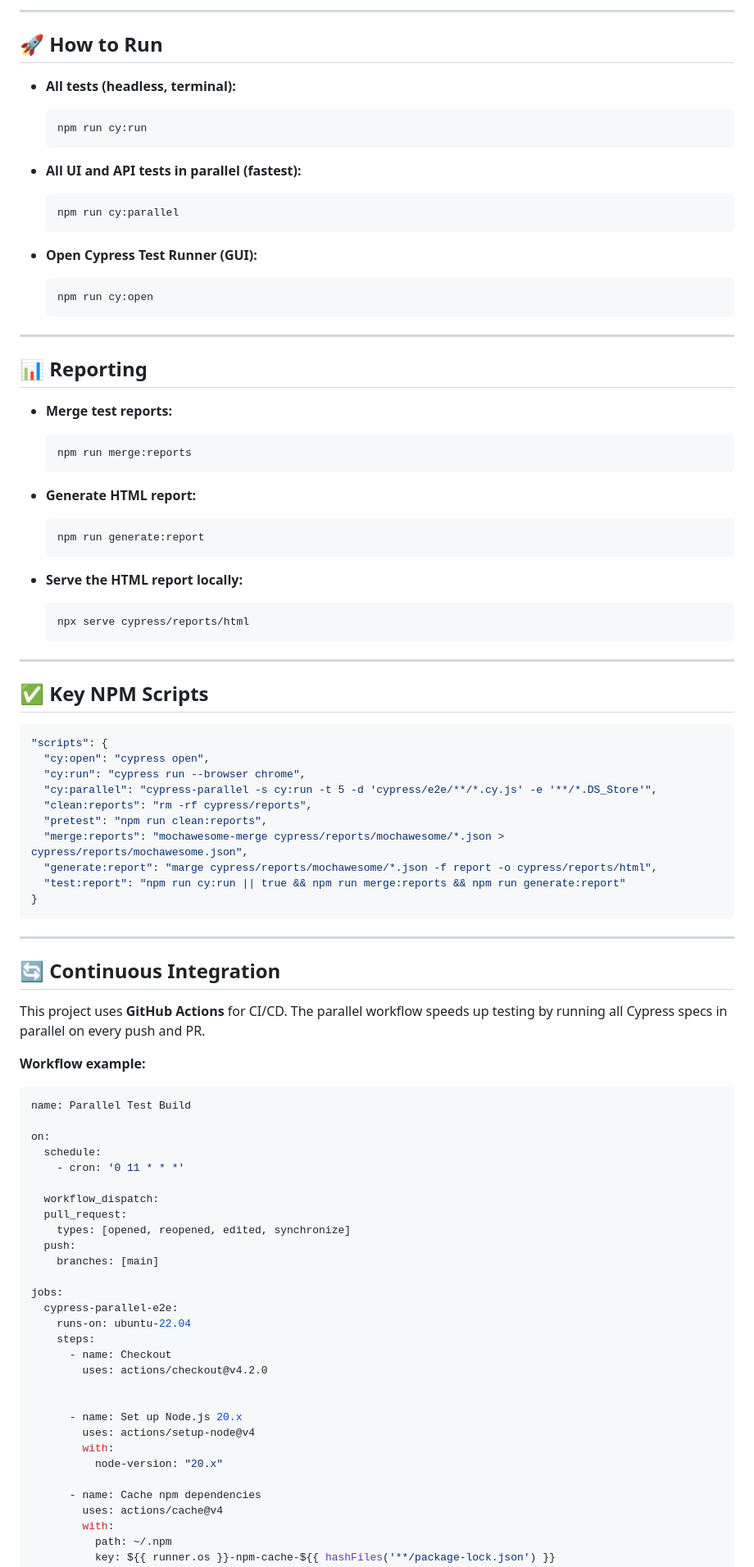
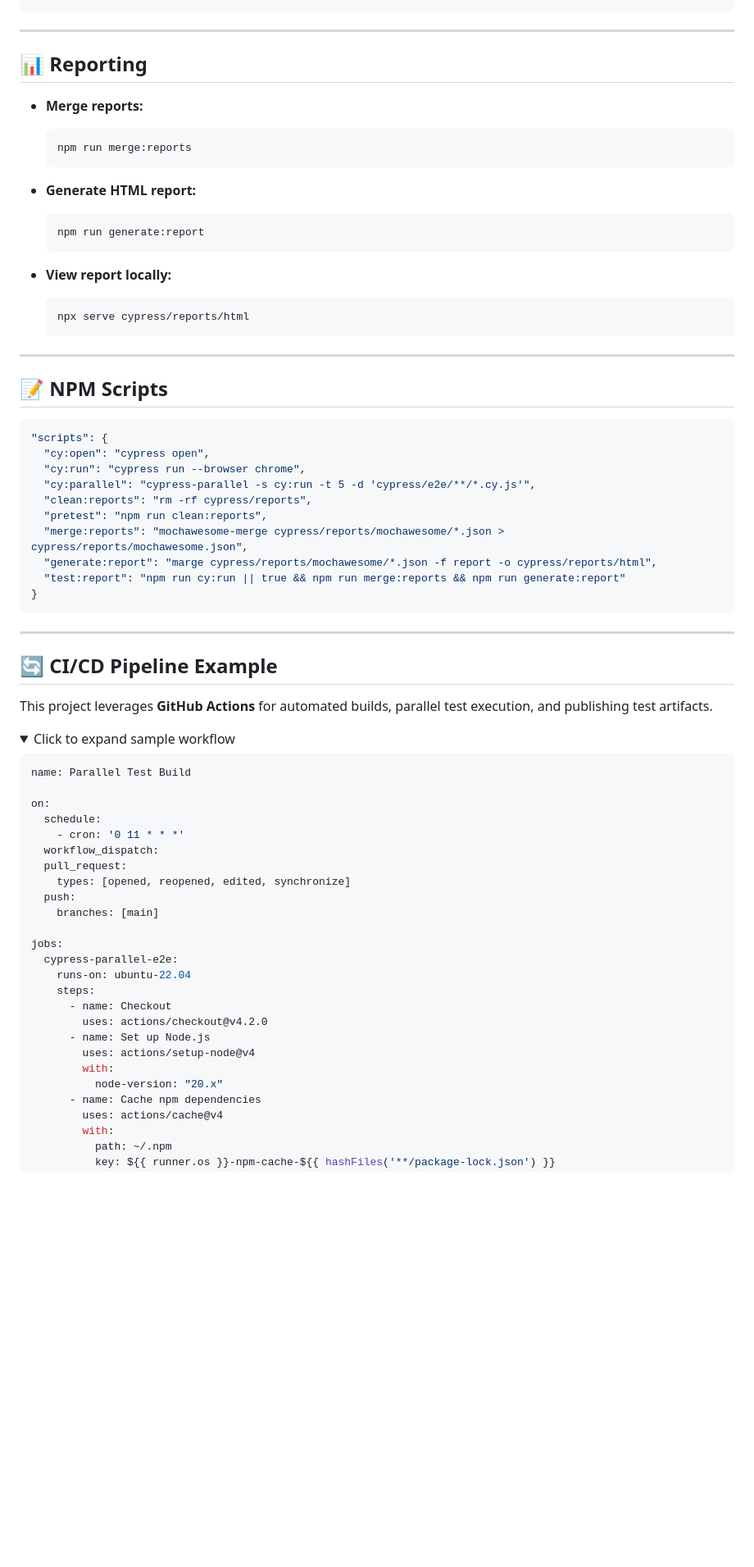
Before and after one commit to Nara-Bayaraa/Real-Estate-Project, a Markdown page: README.md, the part around one of its changes. Shown at 82% size. Rendered like a GitHub page; folded sections open; blank space fills up the shorter version.

````diff
--- a/README.md
+++ b/README.md
@@ -145,30 +103,10 @@ real-estate-project/
 ```
-
----
-
-## 🚀 How to Run
-
-* **All tests (headless, terminal):**
-
-  ```bash
-  npm run cy:run
-  ```
-* **All UI and API tests in parallel (fastest):**
-
-  ```bash
-  npm run cy:parallel
-  ```
-* **Open Cypress Test Runner (GUI):**
-
-  ```bash
-  npm run cy:open
-  ```
 
 ---
 
 ## 📊 Reporting
 
-* **Merge test reports:**
+* **Merge reports:**
 
   ```bash
   npm run merge:reports
@@ -178,7 +116,7 @@ real-estate-project/
   ```bash
   npm run generate:report
   ```
-* **Serve the HTML report locally:**
+* **View report locally:**
 
   ```bash
   npx serve cypress/reports/html
@@ -186,13 +124,13 @@ real-estate-project/
 
 ---
 
-## ✅ Key NPM Scripts
+## 📝 NPM Scripts
 
 ```json
 "scripts": {
   "cy:open": "cypress open",
   "cy:run": "cypress run --browser chrome",
-  "cy:parallel": "cypress-parallel -s cy:run -t 5 -d 'cypress/e2e/**/*.cy.js' -e '**/*.DS_Store'",
+  "cy:parallel": "cypress-parallel -s cy:run -t 5 -d 'cypress/e2e/**/*.cy.js'",
   "clean:reports": "rm -rf cypress/reports",
   "pretest": "npm run clean:reports",
   "merge:reports": "mochawesome-merge cypress/reports/mochawesome/*.json > cypress/reports/mochawesome.json",
@@ -203,12 +141,12 @@ real-estate-project/
 
 ---
 
-## 🔄 Continuous Integration
+## 🔄 CI/CD Pipeline Example
 
-This project uses **GitHub Actions** for CI/CD.
-The parallel workflow speeds up testing by running all Cypress specs in parallel on every push and PR.
+This project leverages **GitHub Actions** for automated builds, parallel test execution, and publishing test artifacts.
 
-**Workflow example:**
+<details>
+<summary>Click to expand sample workflow</summary>
 
 ```yaml
 name: Parallel Test Build
@@ -216,7 +154,6 @@ name: Parallel Test Build
 on:
   schedule:
     - cron: '0 11 * * *'
-
   workflow_dispatch:
   pull_request:
     types: [opened, reopened, edited, synchronize]
@@ -229,13 +166,10 @@ jobs:
     steps:
       - name: Checkout
         uses: actions/checkout@v4.2.0
-
-
-      - name: Set up Node.js 20.x
+      - name: Set up Node.js
         uses: actions/setup-node@v4
         with:
           node-version: "20.x"
-
       - name: Cache npm dependencies
         uses: actions/cache@v4
         with:
````
Also changed, not shown: other parts of README.md (+76 -117 lines).
